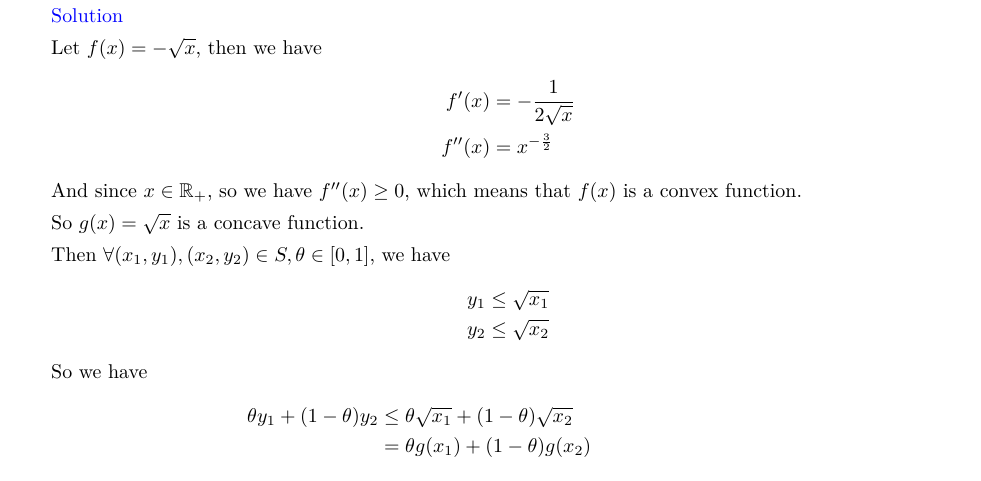
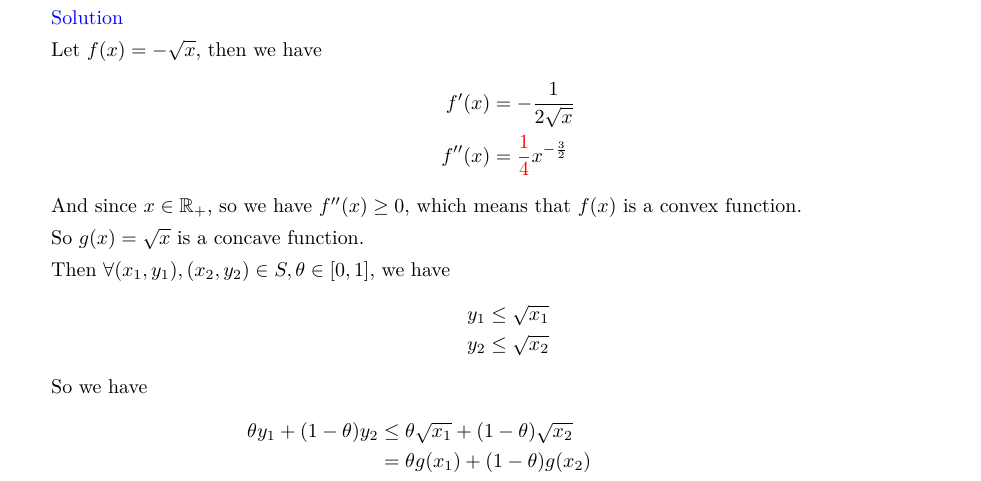
Before and after one commit to zsc2003/ShanghaiTech-SI151A, a LaTeX problem sheet (homework/homework1/tex/hw1.tex, which reads homework/homework1/tex/problems/p3.tex): part of page 7 of 10, cut so that both start at the same text. Compiled offline with XeLaTeX.

Commit message:
upload hw1_sol & fixed typo

```diff
--- a/homework/homework1/tex/problems/p3.tex
+++ b/homework/homework1/tex/problems/p3.tex
@@ -5,7 +5,7 @@ Let $S \subseteq \mathbb{R}^2$ be the set defined by $S = \{(x, y) \in \mathbb{R
 Let $f(x)=-\sqrt{x}$, then we have
 \begin{align*}
 f'(x) &= -\dfrac{1}{2\sqrt{x}} \\
-f''(x) &= x^{-\frac{3}{2}}
+f''(x) &= \textcolor{red}{\dfrac{1}{4}}x^{-\frac{3}{2}}
 \end{align*}
 And since $x\in \mathbb{R}_+$, so we have $f''(x) \geq 0$, which means that $f(x)$ is a convex function.
 
```
Also changed, not shown: homework/homework1/hw1_2021533042.pdf, homework/homework1/hw1_solution.pdf (added), homework/homework1/tex/hw1.pdf, 2 other files.
